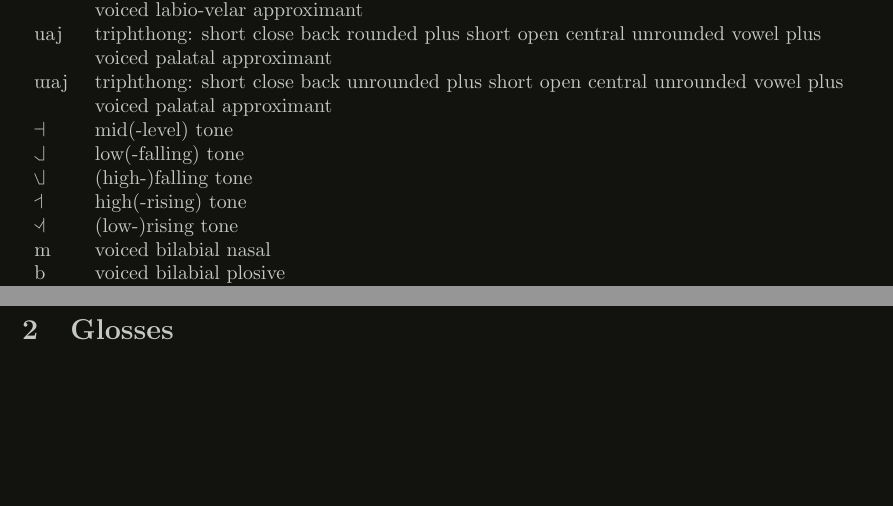
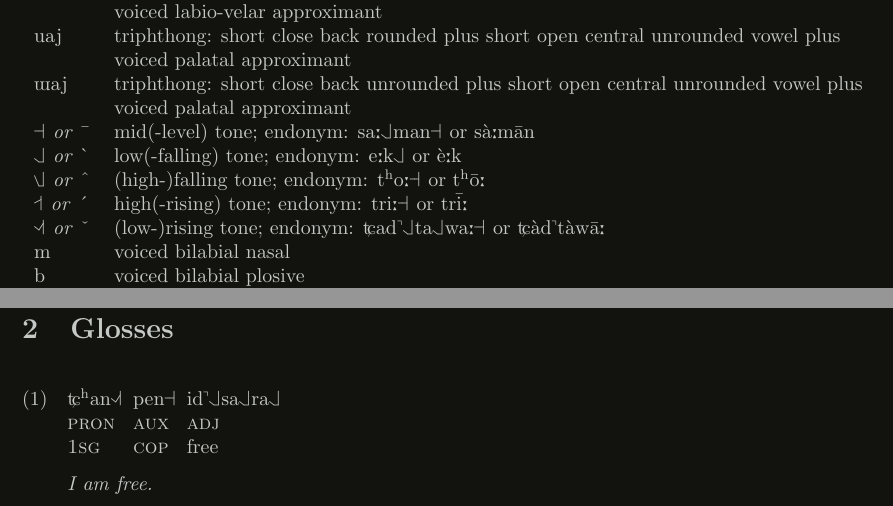
Before and after one commit to cb-g/bhasa, a LaTeX document (typeset/thai.tex): two parts of pages 2 and 4 of 4, joined at a grey line, cut so that both start at the same text, the shorter picture padded with empty space. Compiled offline with pdfLaTeX.

Commit message:
thai glosses phonology tones

```diff
--- a/typeset/thai.tex
+++ b/typeset/thai.tex
@@ -62,3 +60,5 @@
+  \ipa{\tone{34}} \textit{or} \ipa{\'{}} & high(-rising) tone; endonym: \ipa{tri:\tone{333}} or \ipa{tr\=i:} \\
+  \ipa{\tone{324}} \textit{or} \ipa{\v{}} & (low-)rising tone; endonym: \ipa{\texttctclig ad\textcorner\tone{211}ta\tone{211}wa:\tone{333}} or \ipa{\texttctclig\`ad\textcorner t\`aw\=a:} \\
   \ipa{m} & voiced bilabial nasal \\
   \ipa{b} & voiced bilabial plosive \\
   \ipa{p} & voiceless bilabial plosive \\
@@ -84,4 +85,13 @@
 
 \newpage\section{Glosses}
 
+\ex[lingstyle=custom_nlevel]
+\begingl
+\ipa{\texttctclig\super han\tone{324}}[pron/{\sc 1sg}]
+\ipa{pen\tone{333}}[aux/{\sc cop}]
+\ipa{id\textcorner\tone{211}sa\tone{211}ra\tone{211}}[adj/free]
+\glft {\it I am free.}
+\endgl
+\xe
+
 \end{document}
```
Also changed, not shown: typeset/thai.pdf, typeset/thai.tex (9 more changed lines).
